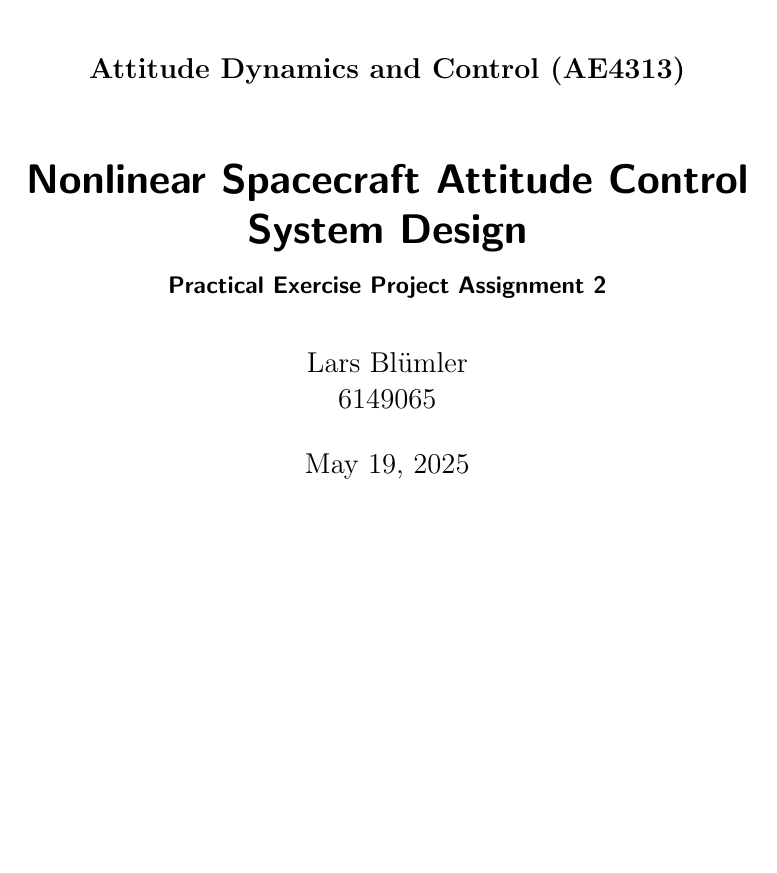
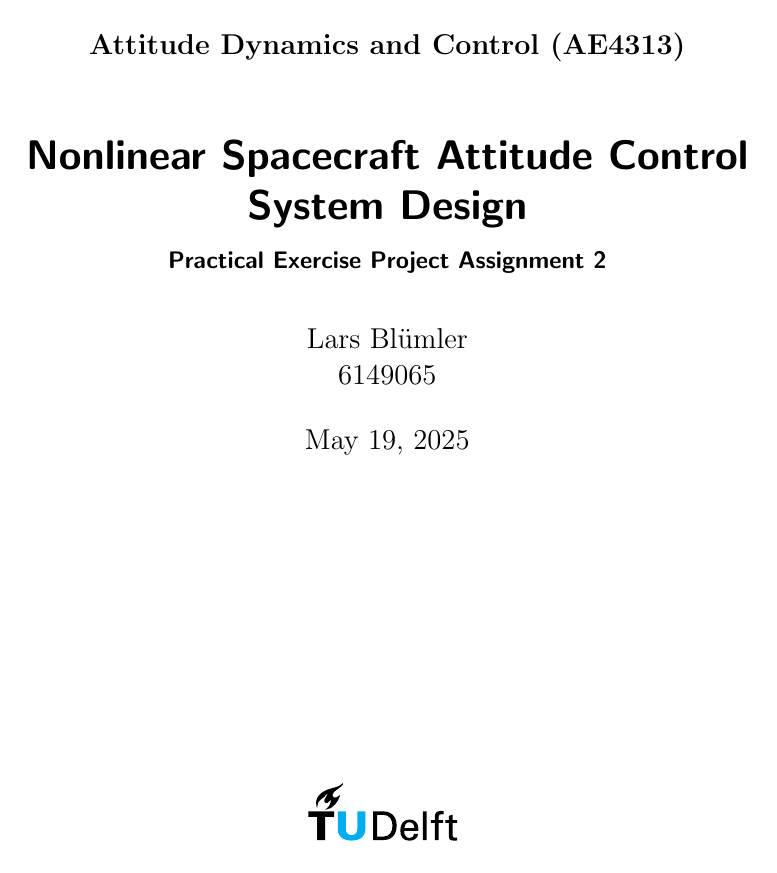
Before and after one commit to seasat/nonlinear-control-system, a LaTeX document (doc/report/report.tex): page 1 of 7. Compiled offline with pdfLaTeX.

Commit message:
add tu delft logo

```diff
--- a/doc/report/report.tex
+++ b/doc/report/report.tex
@@ -5,6 +5,7 @@
 \title{Nonlinear Spacecraft Attitude Control System Design}
 \subtitle{Practical Exercise Project Assignment 2}
 \author{Lars Blümler\\6149065}
+\publishers{\includegraphics{tu_delft_logo.pdf}}
 
 
 \begin{document}
```
Also changed, not shown: doc/fig/tu_delft_logo.pdf (added).
